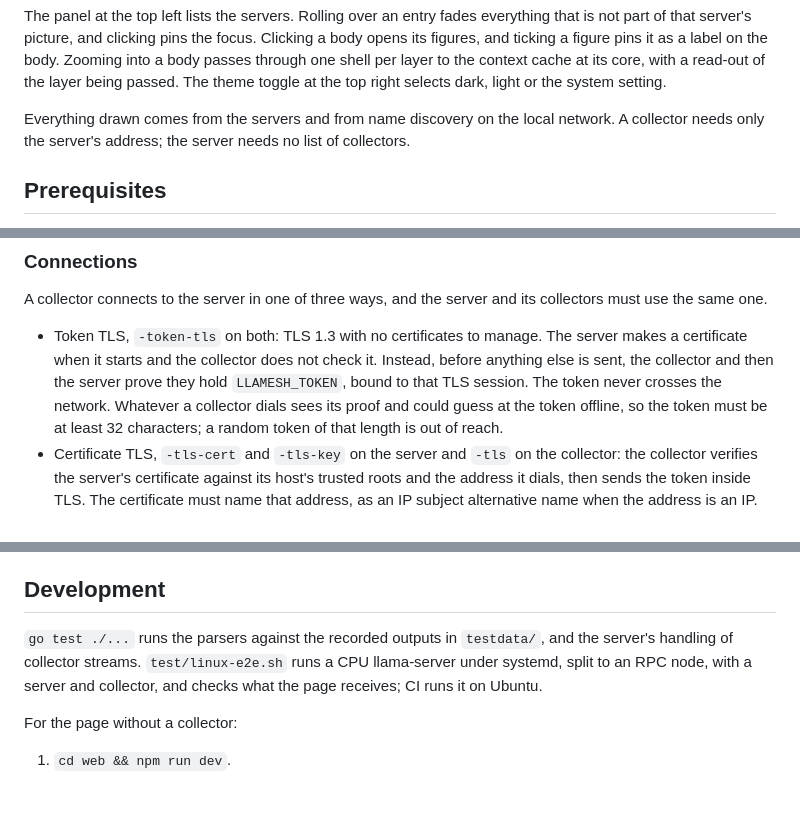
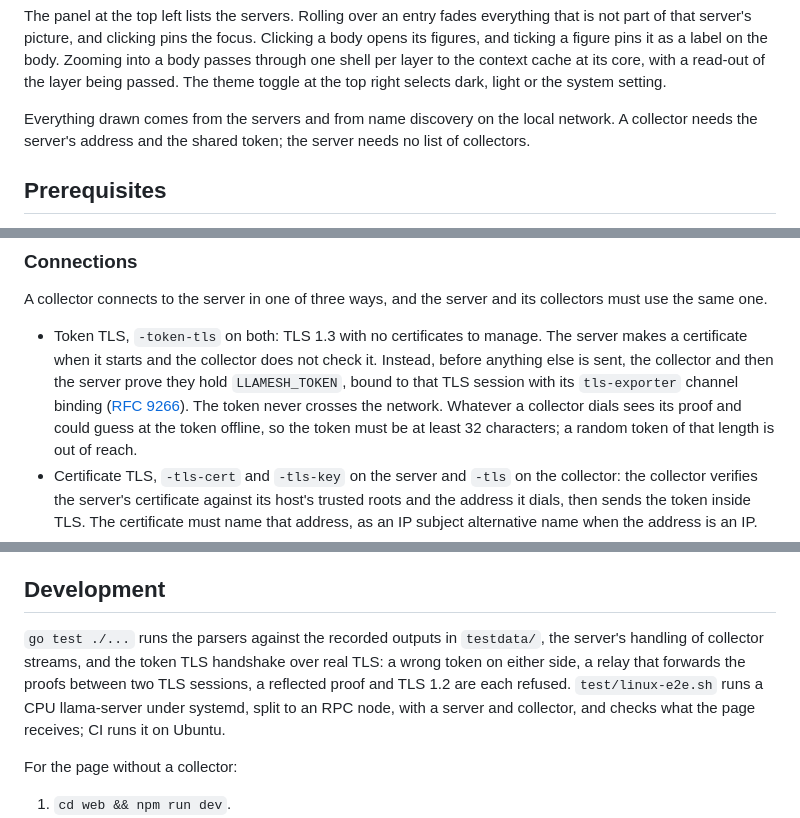
Before and after one commit to benemon/llamesh, a Markdown page: README.md, 3 parts joined by grey strips. GitHub-like rendering; blank space fills up the shorter version.

Commit message:
docs(readme): the token a collector needs, and what token TLS is called
A collector needs the shared token as well as the server's address. Token
TLS is named as tls-exporter channel binding, with a link to RFC 9266,
and the Development section says what the handshake tests cover.

```diff
--- a/README.md
+++ b/README.md
@@ -26,7 +26,7 @@ context cache at its core, with a read-out of the layer being passed. The theme
 selects dark, light or the system setting.
 
 Everything drawn comes from the servers and from name discovery on the local network. A collector needs
-only the server's address; the server needs no list of collectors.
+the server's address and the shared token; the server needs no list of collectors.
 
 ## Prerequisites
 
@@ -103,8 +103,9 @@ same one.
 
 - Token TLS, `-token-tls` on both: TLS 1.3 with no certificates to manage. The server makes a
   certificate when it starts and the collector does not check it. Instead, before anything else is
-  sent, the collector and then the server prove they hold `LLAMESH_TOKEN`, bound to that TLS session.
-  The token never crosses the network. Whatever a collector dials sees its proof and could guess at the
+  sent, the collector and then the server prove they hold `LLAMESH_TOKEN`, bound to that TLS session
+  with its `tls-exporter` channel binding ([RFC 9266](https://www.rfc-editor.org/rfc/rfc9266)). The
+  token never crosses the network. Whatever a collector dials sees its proof and could guess at the
   token offline, so the token must be at least 32 characters; a random token of that length is out of
   reach.
 - Certificate TLS, `-tls-cert` and `-tls-key` on the server and `-tls` on the collector: the collector
@@ -158,8 +159,9 @@ llama.cpp build each is checked against, and what is not readable.
 
 ## Development
 
-`go test ./...` runs the parsers against the recorded outputs in `testdata/`, and the server's handling
-of collector streams. `test/linux-e2e.sh` runs a CPU llama-server under systemd, split to an RPC node,
+`go test ./...` runs the parsers against the recorded outputs in `testdata/`, the server's handling
+of collector streams, and the token TLS handshake over real TLS: a wrong token on either side, a relay
+that forwards the proofs between two TLS sessions, a reflected proof and TLS 1.2 are each refused. `test/linux-e2e.sh` runs a CPU llama-server under systemd, split to an RPC node,
 with a server and collector, and checks what the page receives; CI runs it on Ubuntu.
 
 For the page without a collector:
```
